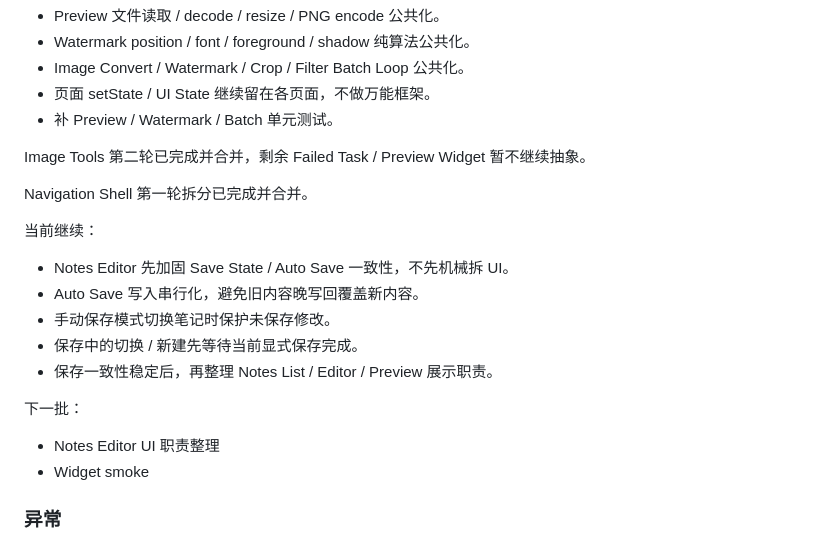
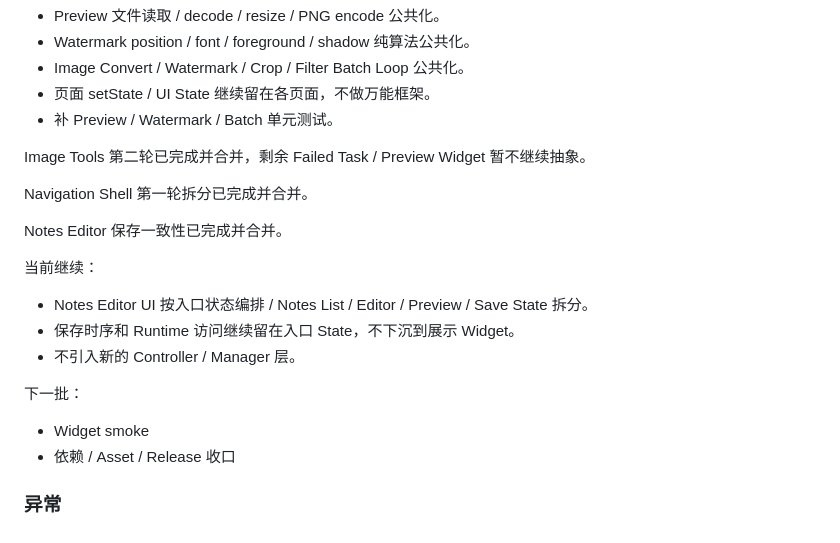
Before and after one commit to dadalili2019/cloud_disk, a Markdown page: docs/personal_workbench/09_STATUS_ROADMAP.md, the part around the change. GitHub-like rendering.

Commit message:
docs: advance notes editor ui split

```diff
--- a/docs/personal_workbench/09_STATUS_ROADMAP.md
+++ b/docs/personal_workbench/09_STATUS_ROADMAP.md
@@ -141,18 +141,18 @@ Image Tools 第二轮已完成并合并，剩余 Failed Task / Preview Widget
 
 Navigation Shell 第一轮拆分已完成并合并。
 
+Notes Editor 保存一致性已完成并合并。
+
 当前继续：
 
-- Notes Editor 先加固 Save State / Auto Save 一致性，不先机械拆 UI。
-- Auto Save 写入串行化，避免旧内容晚写回覆盖新内容。
-- 手动保存模式切换笔记时保护未保存修改。
-- 保存中的切换 / 新建先等待当前显式保存完成。
-- 保存一致性稳定后，再整理 Notes List / Editor / Preview 展示职责。
+- Notes Editor UI 按入口状态编排 / Notes List / Editor / Preview / Save State 拆分。
+- 保存时序和 Runtime 访问继续留在入口 State，不下沉到展示 Widget。
+- 不引入新的 Controller / Manager 层。
 
 下一批：
 
-- Notes Editor UI 职责整理
 - Widget smoke
+- 依赖 / Asset / Release 收口
 
 ### 异常
 
```
